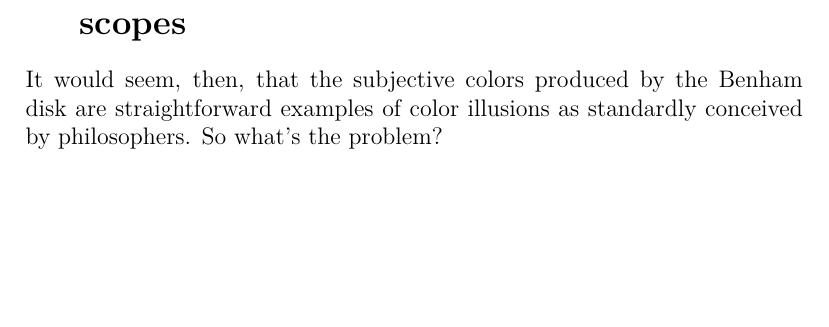
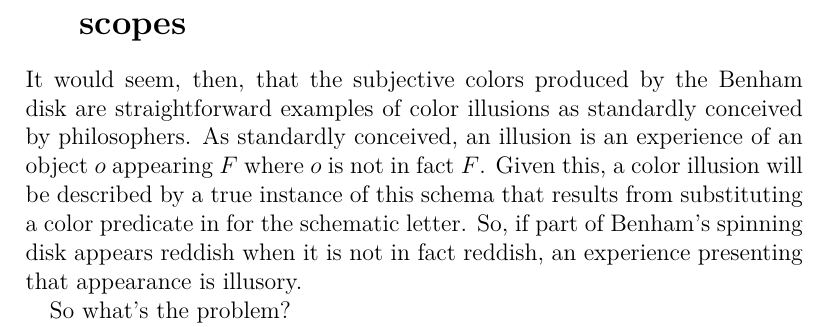
Before and after one commit to PhilGeek/illusion, a LaTeX document (illusion.tex): part of page 3 of 8 before the commit and part of page 3 of 9 after it, cut so that both start at the same text, the shorter picture padded with empty space. Compiled offline with XeLaTeX; a LaTeX package or settings file that is missing is left out.

Commit message:
Characterized standard conception of illusion

```diff
--- a/illusion.tex
+++ b/illusion.tex
@@ -62,7 +62,9 @@ The subjective colors of the Benham disk are usually reckoned to be illusory. Th
 
 \section{Pointillism and the Argument from Microscopes}\label{sec:pointillism_and_the_argument_from_microscopes} % (fold)
 
-It would seem, then, that the subjective colors produced by the Benham disk are straightforward examples of color illusions as standardly conceived by philosophers. So what's the problem?
+It would seem, then, that the subjective colors produced by the Benham disk are straightforward examples of color illusions as standardly conceived by philosophers. As standardly conceived, an illusion is an experience of an object \( o \) appearing \( F \) where \( o \) is not in fact \( F \). Given this, a color illusion will be described by a true instance of this schema that results from substituting a color predicate in for the schematic letter. So, if part of Benham's spinning disk appears reddish when it is not in fact reddish, an experience presenting that appearance is illusory.
+
+So what's the problem?
 
 To bring out the problem, I want to compare the subjective colors produced by Benham's disks with two other chromatic phenomena. A proper understanding of these renders unsound the reasoning to the conclusion that the subjective colors produced by Benham's disk are illusory.
 
```
